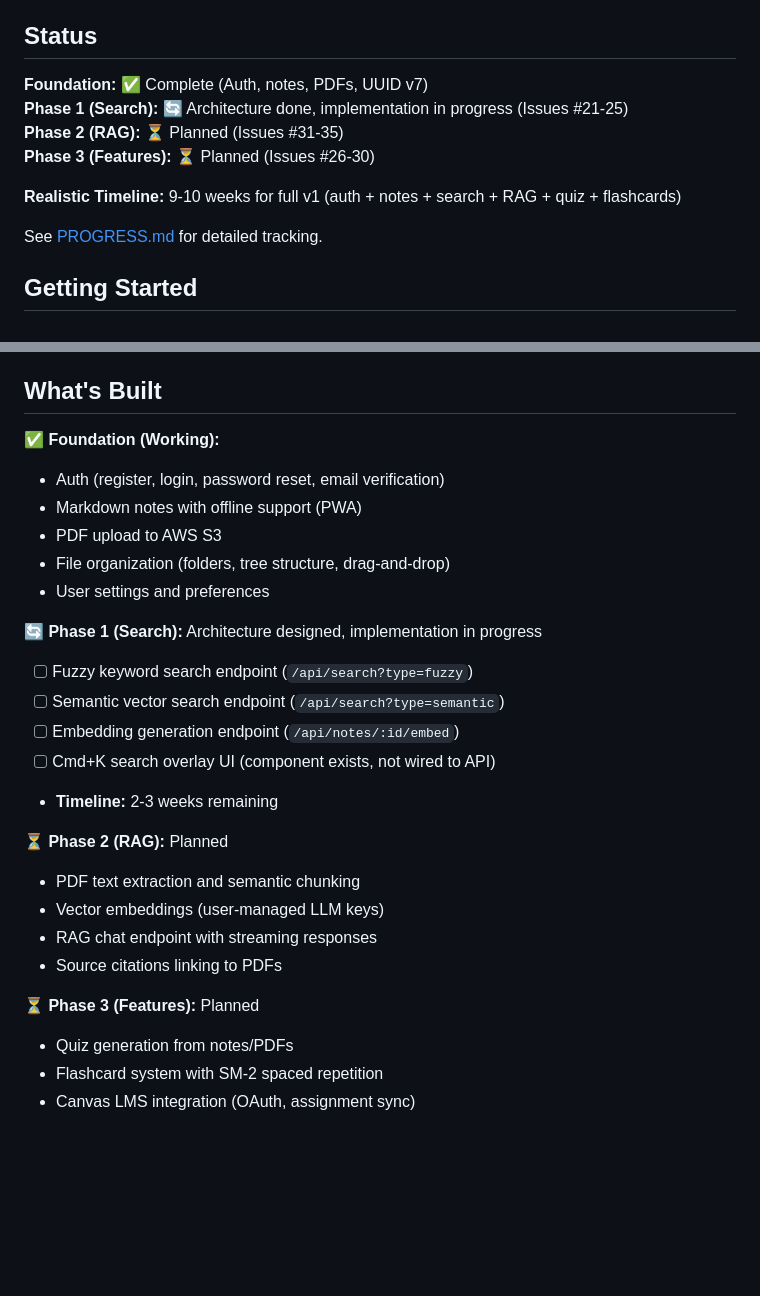
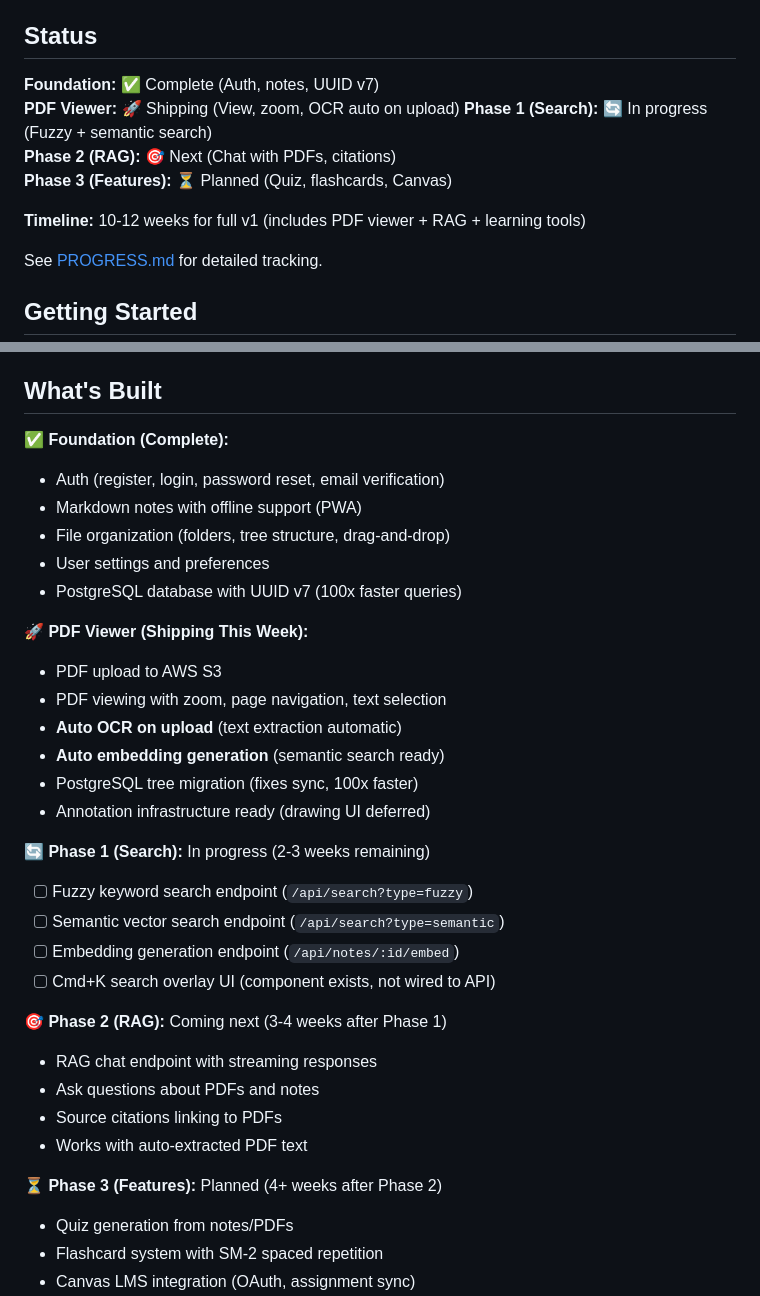
Before and after one commit to semyonfox/oghma, a Markdown page: README.md, 2 parts joined by grey strips. GitHub-like rendering; blank space fills up the shorter version.

Commit message:
docs: update progress and readme - pdf viewer shipping, rag next, auto ocr/embedding on upload

```diff
--- a/README.md
+++ b/README.md
@@ -4,12 +4,13 @@ Learning platform for students to write notes, search intelligently, and ask que
 
 ## Status
 
-**Foundation:** ✅ Complete (Auth, notes, PDFs, UUID v7)
-**Phase 1 (Search):** 🔄 Architecture done, implementation in progress (Issues #21-25)
-**Phase 2 (RAG):** ⏳ Planned (Issues #31-35)
-**Phase 3 (Features):** ⏳ Planned (Issues #26-30)
+**Foundation:** ✅ Complete (Auth, notes, UUID v7)
+**PDF Viewer:** 🚀 Shipping (View, zoom, OCR auto on upload)
+**Phase 1 (Search):** 🔄 In progress (Fuzzy + semantic search)
+**Phase 2 (RAG):** 🎯 Next (Chat with PDFs, citations)
+**Phase 3 (Features):** ⏳ Planned (Quiz, flashcards, Canvas)
 
-**Realistic Timeline:** 9-10 weeks for full v1 (auth + notes + search + RAG + quiz + flashcards)
+**Timeline:** 10-12 weeks for full v1 (includes PDF viewer + RAG + learning tools)
 
 See [PROGRESS.md](PROGRESS.md) for detailed tracking.
 
@@ -31,27 +32,34 @@ See [SETUP.md](SETUP.md) for detailed instructions.
 
 ## What's Built
 
-**✅ Foundation (Working):**
+**✅ Foundation (Complete):**
 - Auth (register, login, password reset, email verification)
 - Markdown notes with offline support (PWA)
-- PDF upload to AWS S3
 - File organization (folders, tree structure, drag-and-drop)
 - User settings and preferences
+- PostgreSQL database with UUID v7 (100x faster queries)
 
-**🔄 Phase 1 (Search):** Architecture designed, implementation in progress
+**🚀 PDF Viewer (Shipping This Week):**
+- PDF upload to AWS S3
+- PDF viewing with zoom, page navigation, text selection
+- **Auto OCR on upload** (text extraction automatic)
+- **Auto embedding generation** (semantic search ready)
+- PostgreSQL tree migration (fixes sync, 100x faster)
+- Annotation infrastructure ready (drawing UI deferred)
+
+**🔄 Phase 1 (Search):** In progress (2-3 weeks remaining)
 - [ ] Fuzzy keyword search endpoint (`/api/search?type=fuzzy`)
 - [ ] Semantic vector search endpoint (`/api/search?type=semantic`)
 - [ ] Embedding generation endpoint (`/api/notes/:id/embed`)
 - [ ] Cmd+K search overlay UI (component exists, not wired to API)
-- **Timeline:** 2-3 weeks remaining
 
-**⏳ Phase 2 (RAG):** Planned
-- PDF text extraction and semantic chunking
-- Vector embeddings (user-managed LLM keys)
+**🎯 Phase 2 (RAG):** Coming next (3-4 weeks after Phase 1)
 - RAG chat endpoint with streaming responses
+- Ask questions about PDFs and notes
 - Source citations linking to PDFs
+- Works with auto-extracted PDF text
 
-**⏳ Phase 3 (Features):** Planned
+**⏳ Phase 3 (Features):** Planned (4+ weeks after Phase 2)
 - Quiz generation from notes/PDFs
 - Flashcard system with SM-2 spaced repetition
 - Canvas LMS integration (OAuth, assignment sync)
```
Also changed, not shown: PROGRESS.md (+50 -9 lines).
